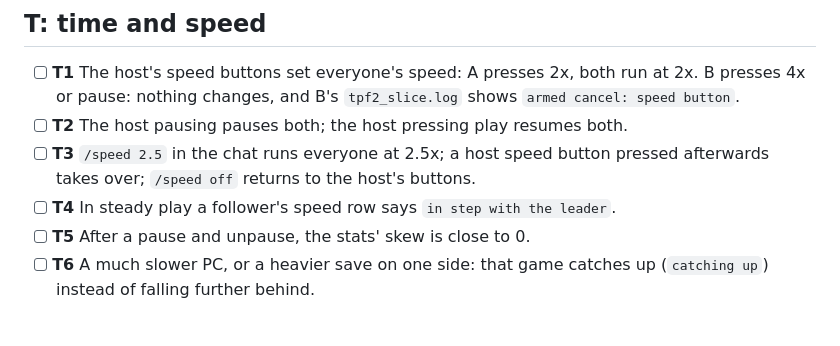
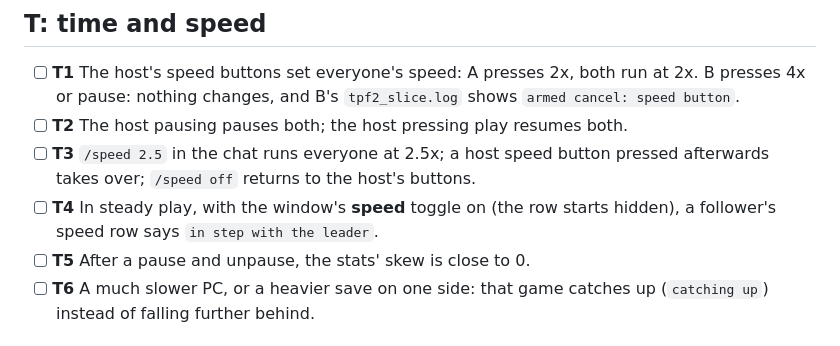
Before and after one commit to silver2127/tpf2-multiplayer, a Markdown page: docs/TESTING.md, the part around the change. GitHub-like rendering.

Commit message:
docs: T4 opens the speed row first (it starts hidden since 437e85b)
Co-Authored-By: Claude Opus 5 (1M context) <noreply@anthropic.com>
Claude-Session: https://claude.ai/code/session_01DG4umRi9aq3GSyYEiaTAM9

```diff
--- a/docs/TESTING.md
+++ b/docs/TESTING.md
@@ -175,7 +175,8 @@ Not replicated, so not tested: vehicle stop/start, manual departure, maintenance
 - [ ] **T2** The host pausing pauses both; the host pressing play resumes both.
 - [ ] **T3** `/speed 2.5` in the chat runs everyone at 2.5x; a host speed button pressed afterwards
   takes over; `/speed off` returns to the host's buttons.
-- [ ] **T4** In steady play a follower's speed row says `in step with the leader`.
+- [ ] **T4** In steady play, with the window's **speed** toggle on (the row starts hidden), a follower's
+  speed row says `in step with the leader`.
 - [ ] **T5** After a pause and unpause, the stats' skew is close to 0.
 - [ ] **T6** A much slower PC, or a heavier save on one side: that game catches up (`catching up`)
   instead of falling further behind.
```
